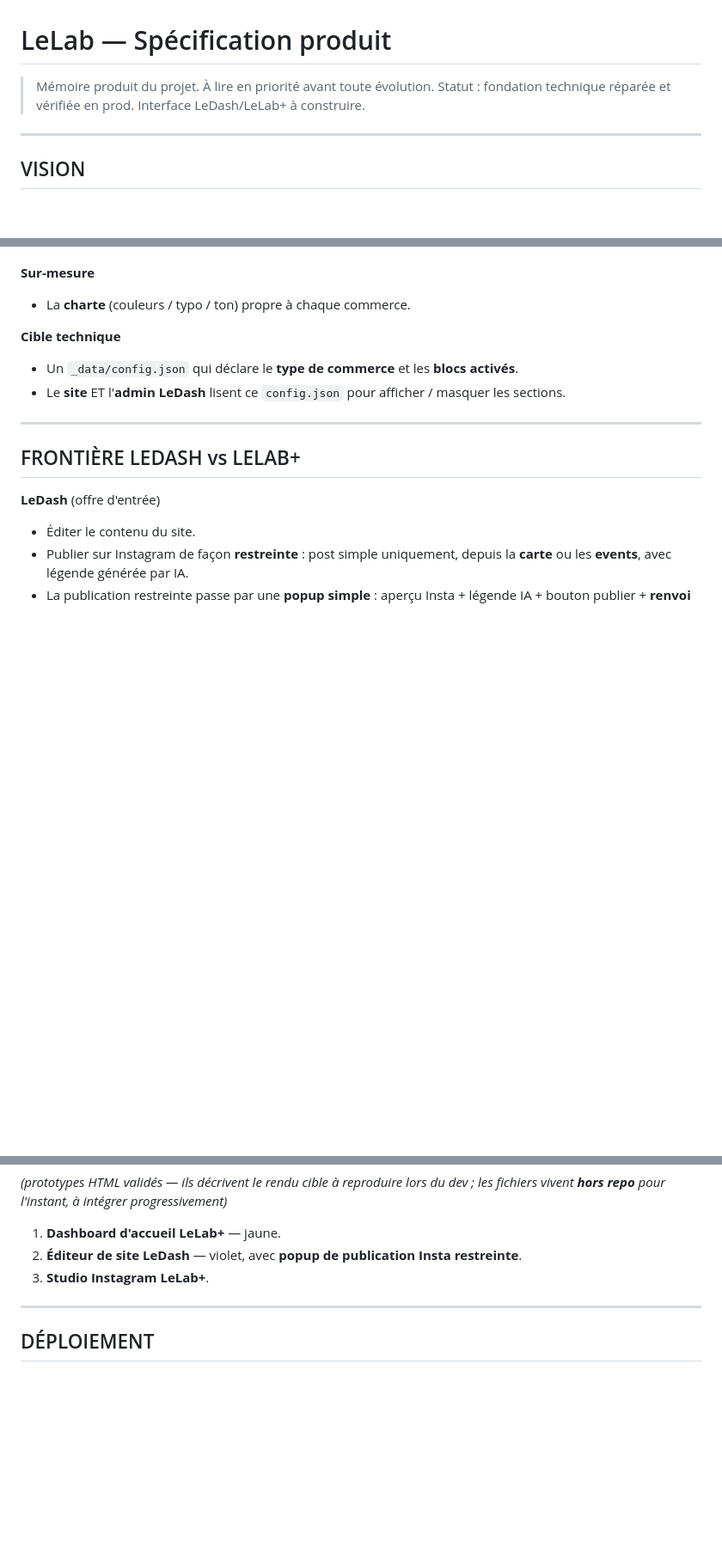
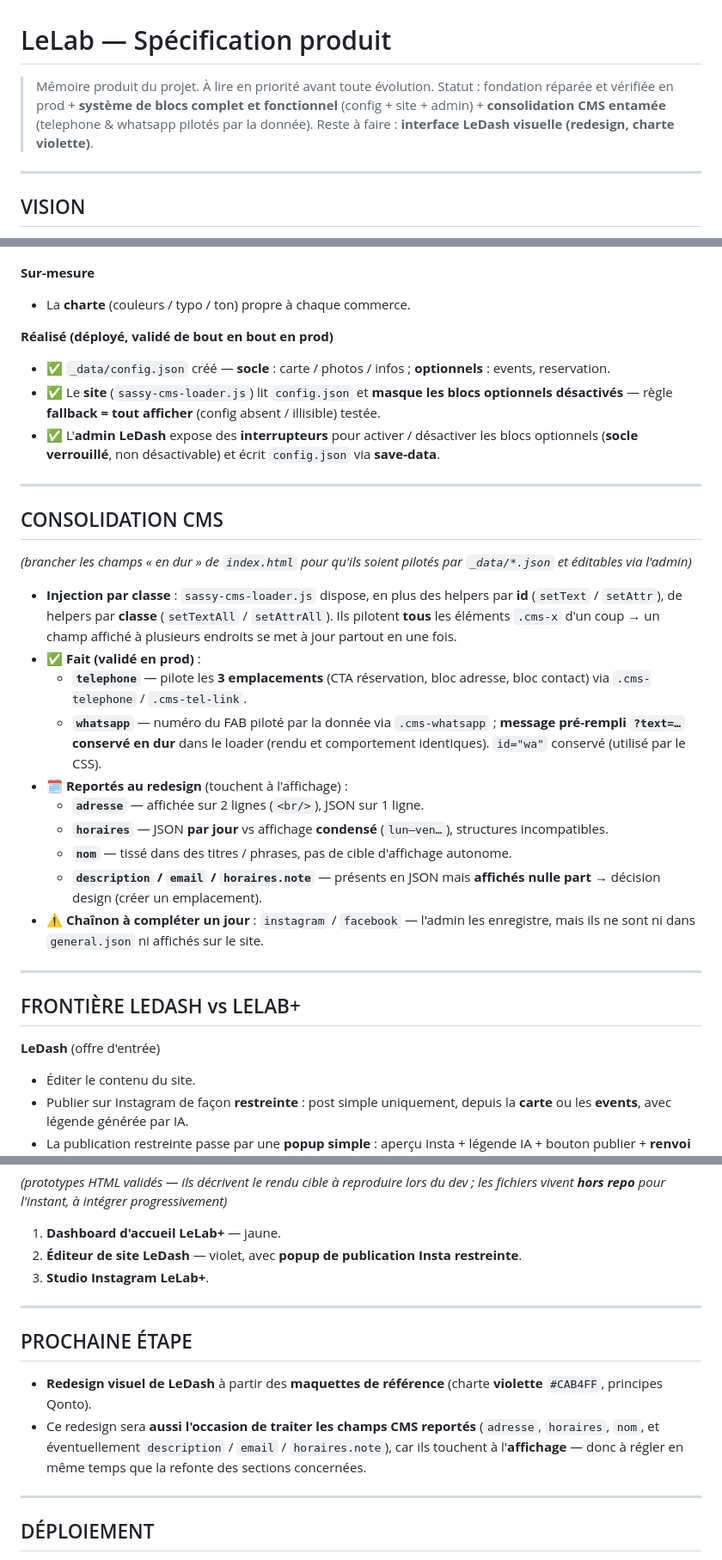
Before and after one commit to romaindemari-png/bistrot-sassy, a Markdown page: LELAB.md, 3 parts joined by grey strips. Shown at 86% size. Drawn GitHub-style; blank space fills up the shorter version.

Commit message:
Docs : met à jour LELAB.md (système de blocs fait, consolidation CMS, prochaine étape)
Co-Authored-By: Claude Opus 4.8 <noreply@anthropic.com>

```diff
--- a/LELAB.md
+++ b/LELAB.md
@@ -1,7 +1,7 @@
 # LeLab — Spécification produit
 
 > Mémoire produit du projet. À lire en priorité avant toute évolution.
-> Statut : fondation technique réparée et vérifiée en prod. Interface LeDash/LeLab+ à construire.
+> Statut : fondation réparée et vérifiée en prod + **système de blocs complet et fonctionnel** (config + site + admin) + **consolidation CMS entamée** (telephone & whatsapp pilotés par la donnée). Reste à faire : **interface LeDash visuelle (redesign, charte violette)**.
 
 ---
 
@@ -80,9 +80,27 @@ Chaque site = un **SOCLE commun** + des **BLOCS optionnels** activables par clie
 **Sur-mesure**
 - La **charte** (couleurs / typo / ton) propre à chaque commerce.
 
-**Cible technique**
-- Un `_data/config.json` qui déclare le **type de commerce** et les **blocs activés**.
-- Le **site** ET l'**admin LeDash** lisent ce `config.json` pour afficher / masquer les sections.
+**Réalisé (déployé, validé de bout en bout en prod)**
+- ✅ `_data/config.json` créé — **socle** : carte / photos / infos ; **optionnels** : events, reservation.
+- ✅ Le **site** (`sassy-cms-loader.js`) lit `config.json` et **masque les blocs optionnels désactivés** — règle **fallback = tout afficher** (config absent / illisible) testée.
+- ✅ L'**admin LeDash** expose des **interrupteurs** pour activer / désactiver les blocs optionnels (**socle verrouillé**, non désactivable) et écrit `config.json` via **save-data**.
+
+---
+
+## CONSOLIDATION CMS
+
+*(brancher les champs « en dur » de `index.html` pour qu'ils soient pilotés par `_data/*.json` et éditables via l'admin)*
+
+- **Injection par classe** : `sassy-cms-loader.js` dispose, en plus des helpers par **id** (`setText` / `setAttr`), de helpers par **classe** (`setTextAll` / `setAttrAll`). Ils pilotent **tous** les éléments `.cms-x` d'un coup → un champ affiché à plusieurs endroits se met à jour partout en une fois.
+- **✅ Fait (validé en prod)** :
+  - **`telephone`** — pilote les **3 emplacements** (CTA réservation, bloc adresse, bloc contact) via `.cms-telephone` / `.cms-tel-link`.
+  - **`whatsapp`** — numéro du FAB piloté par la donnée via `.cms-whatsapp` ; **message pré-rempli `?text=…` conservé en dur** dans le loader (rendu et comportement identiques). `id="wa"` conservé (utilisé par le CSS).
+- **🗓️ Reportés au redesign** (touchent à l'affichage) :
+  - **`adresse`** — affichée sur 2 lignes (`<br/>`), JSON sur 1 ligne.
+  - **`horaires`** — JSON **par jour** vs affichage **condensé** (`lun–ven…`), structures incompatibles.
+  - **`nom`** — tissé dans des titres / phrases, pas de cible d'affichage autonome.
+  - **`description` / `email` / `horaires.note`** — présents en JSON mais **affichés nulle part** → décision design (créer un emplacement).
+- **⚠️ Chaînon à compléter un jour** : `instagram` / `facebook` — l'admin les enregistre, mais ils ne sont ni dans `general.json` ni affichés sur le site.
 
 ---
 
@@ -122,6 +140,13 @@ Chaque site = un **SOCLE commun** + des **BLOCS optionnels** activables par clie
 
 ---
 
+## PROCHAINE ÉTAPE
+
+- **Redesign visuel de LeDash** à partir des **maquettes de référence** (charte **violette** `#CAB4FF`, principes Qonto).
+- Ce redesign sera **aussi l'occasion de traiter les champs CMS reportés** (`adresse`, `horaires`, `nom`, et éventuellement `description` / `email` / `horaires.note`), car ils touchent à l'**affichage** — donc à régler en même temps que la refonte des sections concernées.
+
+---
+
 ## DÉPLOIEMENT
 
 - Repo GitHub → **Netlify auto-publish depuis `main`**.
```
Also changed, not shown: other parts of LELAB.md (+1 -1 lines).
